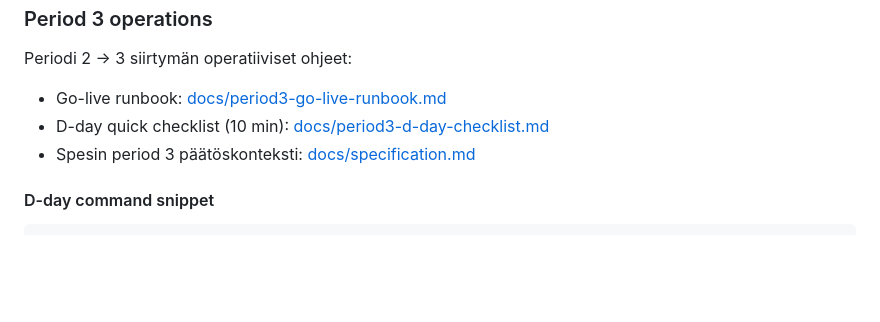
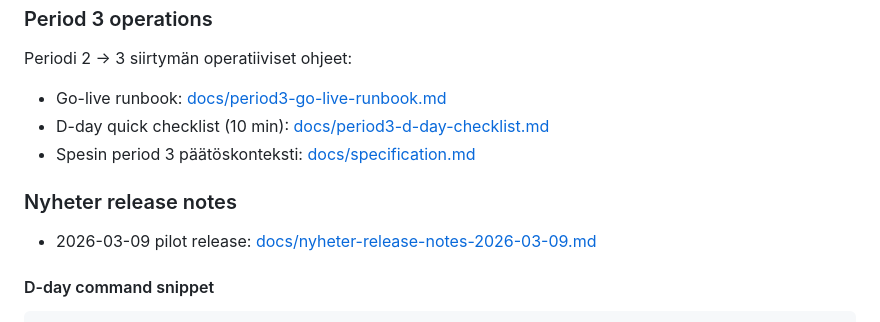
Before and after one commit to jdunnock/nhl-stats, a Markdown page: README.md, the part around the change. Drawn GitHub-style; blank space fills up the shorter version.

Commit message:
docs(nyheter): add release notes for 2026-03-09 pilot

````diff
--- a/README.md
+++ b/README.md
@@ -190,6 +190,10 @@ Periodi 2 -> 3 siirtymän operatiiviset ohjeet:
 - D-day quick checklist (10 min): [docs/period3-d-day-checklist.md](docs/period3-d-day-checklist.md)
 - Spesin period 3 päätöskonteksti: [docs/specification.md](docs/specification.md)
 
+### Nyheter release notes
+
+- 2026-03-09 pilot release: [docs/nyheter-release-notes-2026-03-09.md](docs/nyheter-release-notes-2026-03-09.md)
+
 #### D-day command snippet
 
 ```bash
````
Also changed, not shown: docs/nyheter-release-notes-2026-03-09.md (added, +37 -0 lines).
